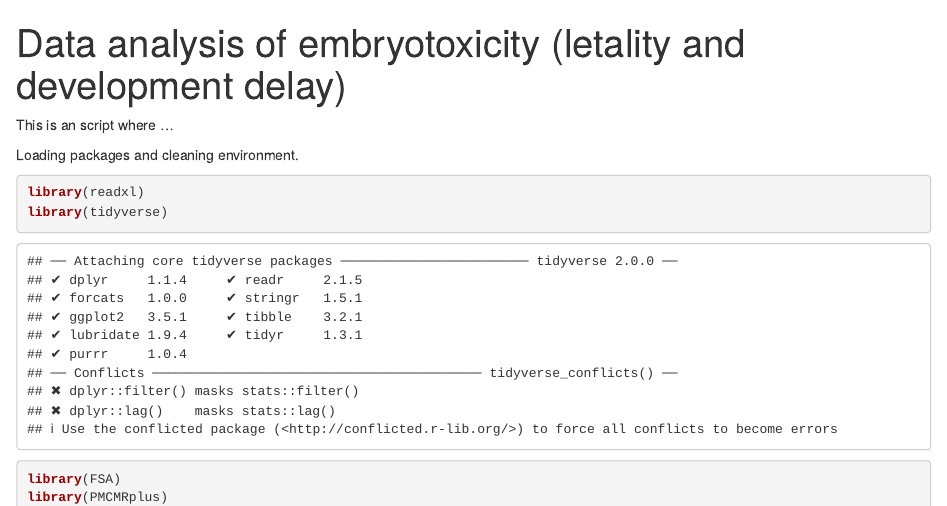
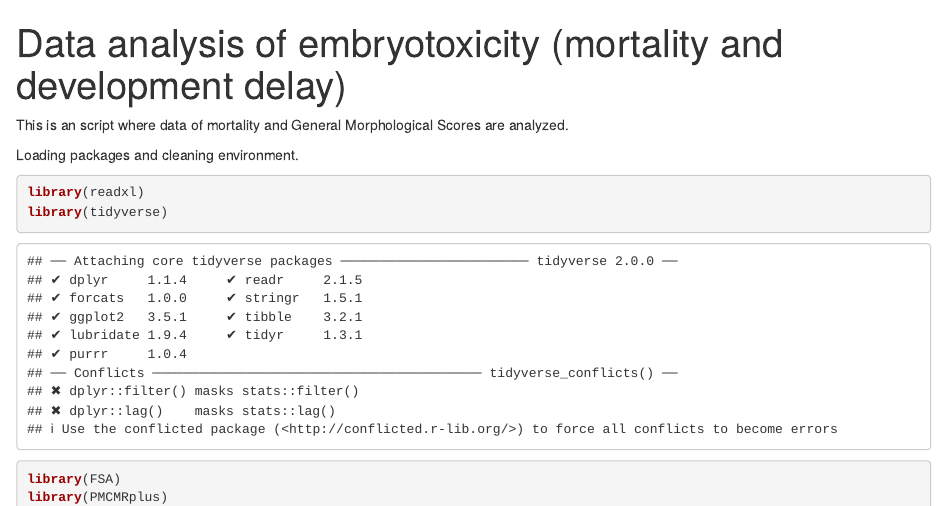
Before and after one commit to luisloyde/Data-analysis-of-embryotoxicity-mortality-and-development-delay, an R Markdown document (codigo_final.Rmd): the page in a window 1100 px wide, from its top, and a second part further down, joined at a grey line. Rendered offline with R 4.5, knitr and Pandoc, with nearby package versions; some code elsewhere in the file could not run offline.

Commit message:
final change

````diff
--- a/codigo_final.Rmd
+++ b/codigo_final.Rmd
@@ -1,5 +1,5 @@
 ---
-title: "Data analysis of embryotoxicity (letality and development delay)"
+title: "Data analysis of embryotoxicity (mortality and development delay)"
 output:
   html_document:
     df_print: paged
@@ -8,7 +8,7 @@ editor_options:
   chunk_output_type: inline
 ---
 
-This is an script where ...
+This is an script where data of mortality and General Morphological Scores are analyzed.
 
 Loading packages and cleaning environment.
 
@@ -19,10 +19,10 @@ library(FSA)
 library(PMCMRplus)
 library(dplyr)
 library(plotrix)
-rm(list = ls())
-```
-
-# Embrioletality
+rm(list = ls()) #clean the outputs
+```
+
+# Embriomortality
 
 Loading data for calculating NOAEL & LOAEL. Then it is filtered because the concentrations used are different in each one.
 
````
